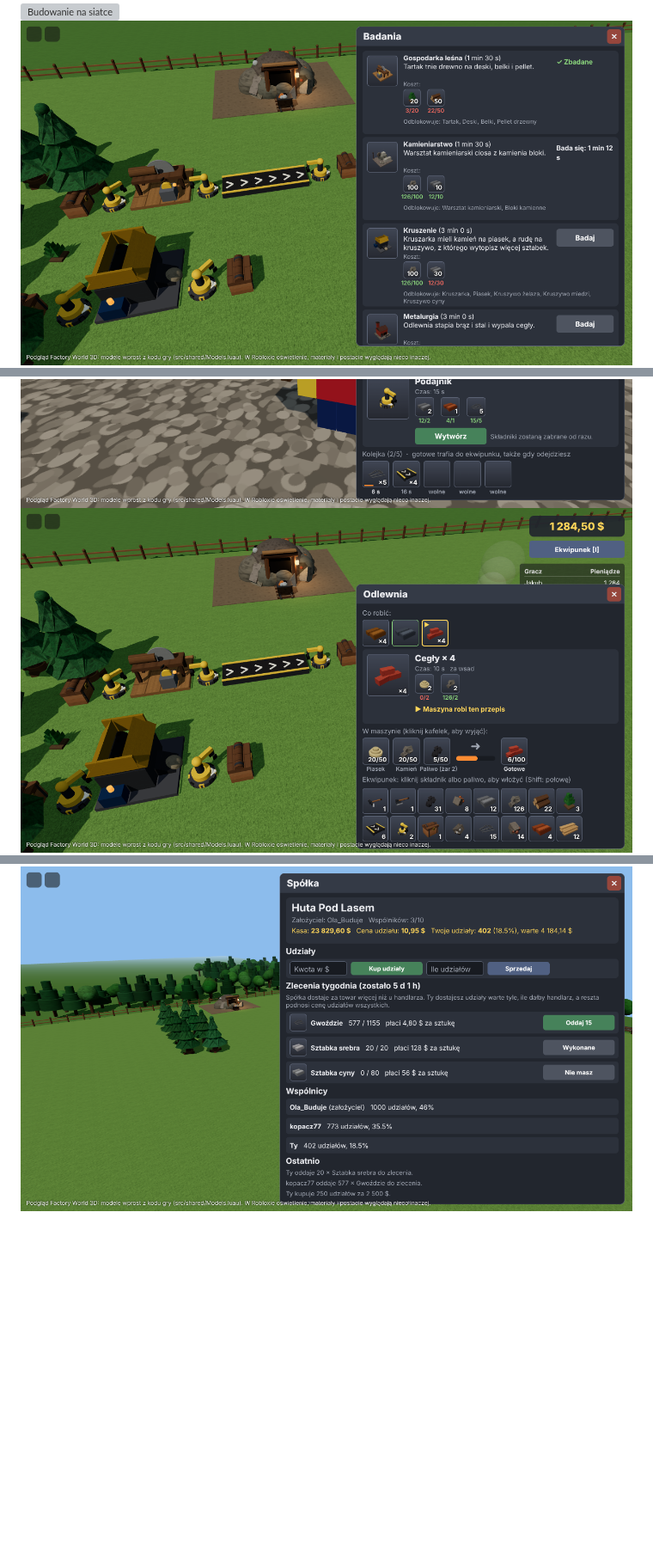
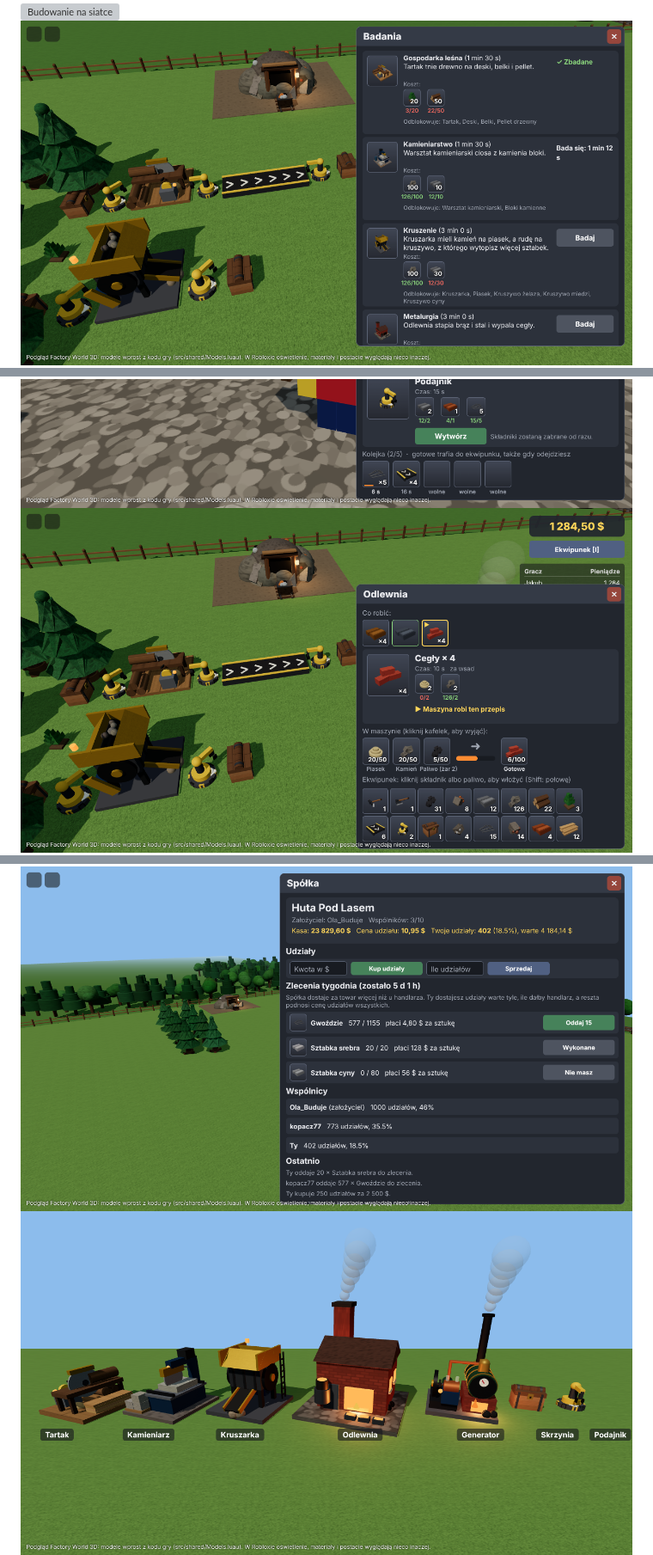
Before and after one commit to JakubOledzki/factory-world, a Markdown page: README.md, 3 parts joined by grey strips. Shown at 86% size. GitHub-like rendering; pictures changed too: docs/screenshots/10-maszyna.png, docs/screenshots/17-maszyny.png (added), docs/screenshots/7-przetworstwo.png; blank space fills up the shorter version; grey boxes are pictures that could not be loaded.

```diff
--- a/README.md
+++ b/README.md
@@ -14,6 +14,7 @@ Branch `roblox-3d` ma własną historię i zawiera tylko wersję Roblox: nie dzi
 ![Moje działki](docs/screenshots/14-dzialki.png)
 ![Działki z biomami](docs/screenshots/15-biomy.png)
 ![Spółka](docs/screenshots/16-spolka.png)
+![Maszyny](docs/screenshots/17-maszyny.png)
 ![Modele](docs/screenshots/5-modele.png)
 
 Zrzuty pochodzą z podglądu w przeglądarce (`tools/preview/`), który rysuje dokładnie te modele, które buduje serwer
```
Also changed, not shown: other parts of README.md (+1 -1 lines), docs/screenshots/12-prad.png, 2 other files.
